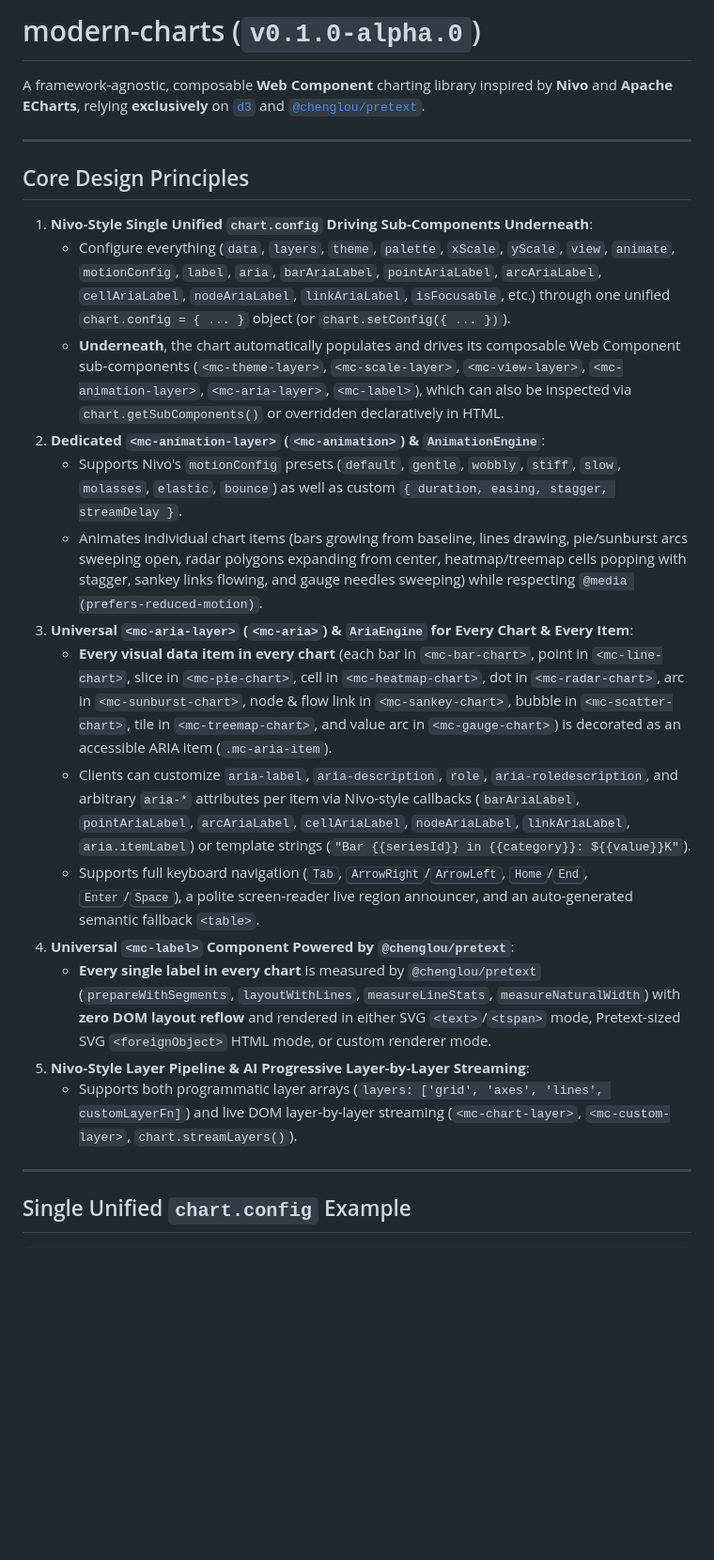
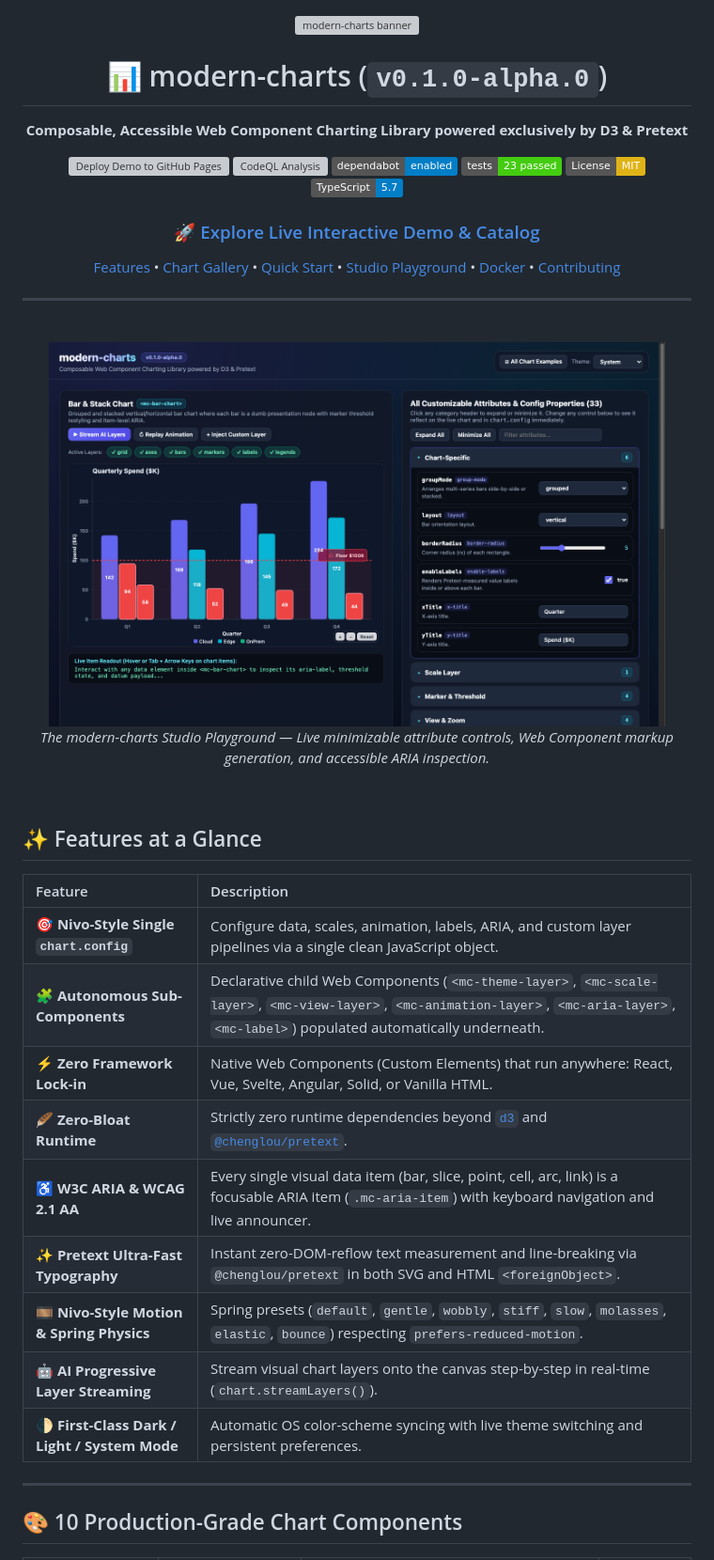
Before and after one commit to jingcai86/modern-charts, a Markdown page: README.md, the part around one of its changes. Shown at 94% size. Drawn GitHub-style; pictures changed too: assets/studio-playground.png (added); badges without logos; blank space fills up the shorter version; grey boxes are pictures that could not be loaded.

```diff
--- a/README.md
+++ b/README.md
@@ -1,27 +1,59 @@
-# modern-charts (`v0.1.0-alpha.0`)
+<div align="center">
 
-A framework-agnostic, composable **Web Component** charting library inspired by **Nivo** and **Apache ECharts**, relying **exclusively** on [`d3`](https://d3js.org/) and [`@chenglou/pretext`](https://github.com/chenglou/pretext).
+<img src="./assets/banner.svg" alt="modern-charts banner" width="100%" />
+
+# 📊 modern-charts (`v0.1.0-alpha.0`)
+
+**Composable, Accessible Web Component Charting Library powered exclusively by D3 &amp; Pretext**
+
+<p align="center">
+  <a href="https://github.com/jingcai86/modern-charts/actions/workflows/deploy-pages.yml"><img src="https://github.com/jingcai86/modern-charts/actions/workflows/deploy-pages.yml/badge.svg" alt="Deploy Demo to GitHub Pages" /></a>
+  <a href="https://github.com/jingcai86/modern-charts/actions/workflows/codeql.yml"><img src="https://github.com/jingcai86/modern-charts/actions/workflows/codeql.yml/badge.svg" alt="CodeQL Analysis" /></a>
+  <a href="https://github.com/jingcai86/modern-charts"><img src="https://img.shields.io/badge/dependabot-enabled-blue.svg?logo=dependabot" alt="Dependabot Enabled" /></a>
+  <a href="https://github.com/jingcai86/modern-charts"><img src="https://img.shields.io/badge/tests-23%20passed-brightgreen.svg" alt="Tests" /></a>
+  <a href="https://opensource.org/licenses/MIT"><img src="https://img.shields.io/badge/License-MIT-yellow.svg" alt="License: MIT" /></a>
+  <a href="https://www.typescriptlang.org/"><img src="https://img.shields.io/badge/TypeScript-5.7-blue.svg" alt="TypeScript" /></a>
+</p>
+
+### 🚀 [Explore Live Interactive Demo &amp; Catalog](https://jingcai86.github.io/modern-charts/)
+
+<p align="center">
+  <a href="#-features-at-a-glance">Features</a> •
+  <a href="#-10-production-grade-chart-components">Chart Gallery</a> •
+  <a href="#-quick-start">Quick Start</a> •
+  <a href="#-interactive-studio-playground">Studio Playground</a> •
+  <a href="#-docker-quickstart">Docker</a> •
+  <a href="#-contributing--issue-templates">Contributing</a>
+</p>
 
 ---
 
-## Core Design Principles
+</div>
 
-1. **Nivo-Style Single Unified `chart.config` Driving Sub-Components Underneath**:
-   - Configure everything (`data`, `layers`, `theme`, `palette`, `xScale`, `yScale`, `view`, `animate`, `motionConfig`, `label`, `aria`, `barAriaLabel`, `pointAriaLabel`, `arcAriaLabel`, `cellAriaLabel`, `nodeAriaLabel`, `linkAriaLabel`, `isFocusable`, etc.) through one unified `chart.config = { ... }` object (or `chart.setConfig({ ... })`).
-   - **Underneath**, the chart automatically populates and drives its composable Web Component sub-components (`<mc-theme-layer>`, `<mc-scale-layer>`, `<mc-view-layer>`, `<mc-animation-layer>`, `<mc-aria-layer>`, `<mc-label>`), which can also be inspected via `chart.getSubComponents()` or overridden declaratively in HTML.
-2. **Dedicated `<mc-animation-layer>` (`<mc-animation>`) & `AnimationEngine`**:
-   - Supports Nivo's `motionConfig` presets (`default`, `gentle`, `wobbly`, `stiff`, `slow`, `molasses`, `elastic`, `bounce`) as well as custom `{ duration, easing, stagger, streamDelay }`.
-   - Animates individual chart items (bars growing from baseline, lines drawing, pie/sunburst arcs sweeping open, radar polygons expanding from center, heatmap/treemap cells popping with stagger, sankey links flowing, and gauge needles sweeping) while respecting `@media (prefers-reduced-motion)`.
-3. **Universal `<mc-aria-layer>` (`<mc-aria>`) & `AriaEngine` for Every Chart & Every Item**:
-   - **Every visual data item in every chart** (each bar in `<mc-bar-chart>`, point in `<mc-line-chart>`, slice in `<mc-pie-chart>`, cell in `<mc-heatmap-chart>`, dot in `<mc-radar-chart>`, arc in `<mc-sunburst-chart>`, node & flow link in `<mc-sankey-chart>`, bubble in `<mc-scatter-chart>`, tile in `<mc-treemap-chart>`, and value arc in `<mc-gauge-chart>`) is decorated as an accessible ARIA item (`.mc-aria-item`).
-   - Clients can customize `aria-label`, `aria-description`, `role`, `aria-roledescription`, and arbitrary `aria-*` attributes per item via Nivo-style callbacks (`barAriaLabel`, `pointAriaLabel`, `arcAriaLabel`, `cellAriaLabel`, `nodeAriaLabel`, `linkAriaLabel`, `aria.itemLabel`) or template strings (`"Bar {{seriesId}} in {{category}}: ${{value}}K"`).
-   - Supports full keyboard navigation (<kbd>Tab</kbd>, <kbd>ArrowRight</kbd>/<kbd>ArrowLeft</kbd>, <kbd>Home</kbd>/<kbd>End</kbd>, <kbd>Enter</kbd>/<kbd>Space</kbd>), a polite screen-reader live region announcer, and an auto-generated semantic fallback `<table>`.
-4. **Universal `<mc-label>` Component Powered by `@chenglou/pretext`**:
-   - **Every single label in every chart** is measured by `@chenglou/pretext` (`prepareWithSegments`, `layoutWithLines`, `measureLineStats`, `measureNaturalWidth`) with **zero DOM layout reflow** and rendered in either SVG `<text>`/`<tspan>` mode, Pretext-sized SVG `<foreignObject>` HTML mode, or custom renderer mode.
-5. **Nivo-Style Layer Pipeline & AI Progressive Layer-by-Layer Streaming**:
-   - Supports both programmatic layer arrays (`layers: ['grid', 'axes', 'lines', customLayerFn]`) and live DOM layer-by-layer streaming (`<mc-chart-layer>`, `<mc-custom-layer>`, `chart.streamLayers()`).
+<br />
+
+<div align="center">
+  <img src="./assets/studio-playground.png" alt="modern-charts Live Studio Playground" width="92%" style="border-radius:12px;box-shadow:0 12px 36px rgba(0,0,0,0.35);" />
+  <p><em>The modern-charts Studio Playground — Live minimizable attribute controls, Web Component markup generation, and accessible ARIA inspection.</em></p>
+</div>
+
+<br />
+
+## ✨ Features at a Glance
+
+| Feature | Description |
+| :--- | :--- |
+| 🎯 **Nivo-Style Single `chart.config`** | Configure data, scales, animation, labels, ARIA, and custom layer pipelines via a single clean JavaScript object. |
+| 🧩 **Autonomous Sub-Components** | Declarative child Web Components (`<mc-theme-layer>`, `<mc-scale-layer>`, `<mc-view-layer>`, `<mc-animation-layer>`, `<mc-aria-layer>`, `<mc-label>`) populated automatically underneath. |
+| ⚡ **Zero Framework Lock-in** | Native Web Components (Custom Elements) that run anywhere: React, Vue, Svelte, Angular, Solid, or Vanilla HTML. |
+| 🪶 **Zero-Bloat Runtime** | Strictly zero runtime dependencies beyond [`d3`](https://d3js.org/) and [`@chenglou/pretext`](https://github.com/chenglou/pretext). |
+| ♿ **W3C ARIA & WCAG 2.1 AA** | Every single visual data item (bar, slice, point, cell, arc, link) is a focusable ARIA item (`.mc-aria-item`) with keyboard navigation and live announcer. |
+| ✨ **Pretext Ultra-Fast Typography** | Instant zero-DOM-reflow text measurement and line-breaking via `@chenglou/pretext` in both SVG and HTML `<foreignObject>`. |
+| 🎞️ **Nivo-Style Motion & Spring Physics** | Spring presets (`default`, `gentle`, `wobbly`, `stiff`, `slow`, `molasses`, `elastic`, `bounce`) respecting `prefers-reduced-motion`. |
+| 🤖 **AI Progressive Layer Streaming** | Stream visual chart layers onto the canvas step-by-step in real-time (`chart.streamLayers()`). |
+| 🌓 **First-Class Dark / Light / System Mode** | Automatic OS color-scheme syncing with live theme switching and persistent preferences. |
 
 ---
 
-## Single Unified `chart.config` Example
+## 🎨 10 Production-Grade Chart Components
 
```
Also changed, not shown: other parts of README.md (+109 -55 lines), .github/pull_request_template.md (added, +55 -0 lines), assets/hero-gallery.png (added), 15 other files.
